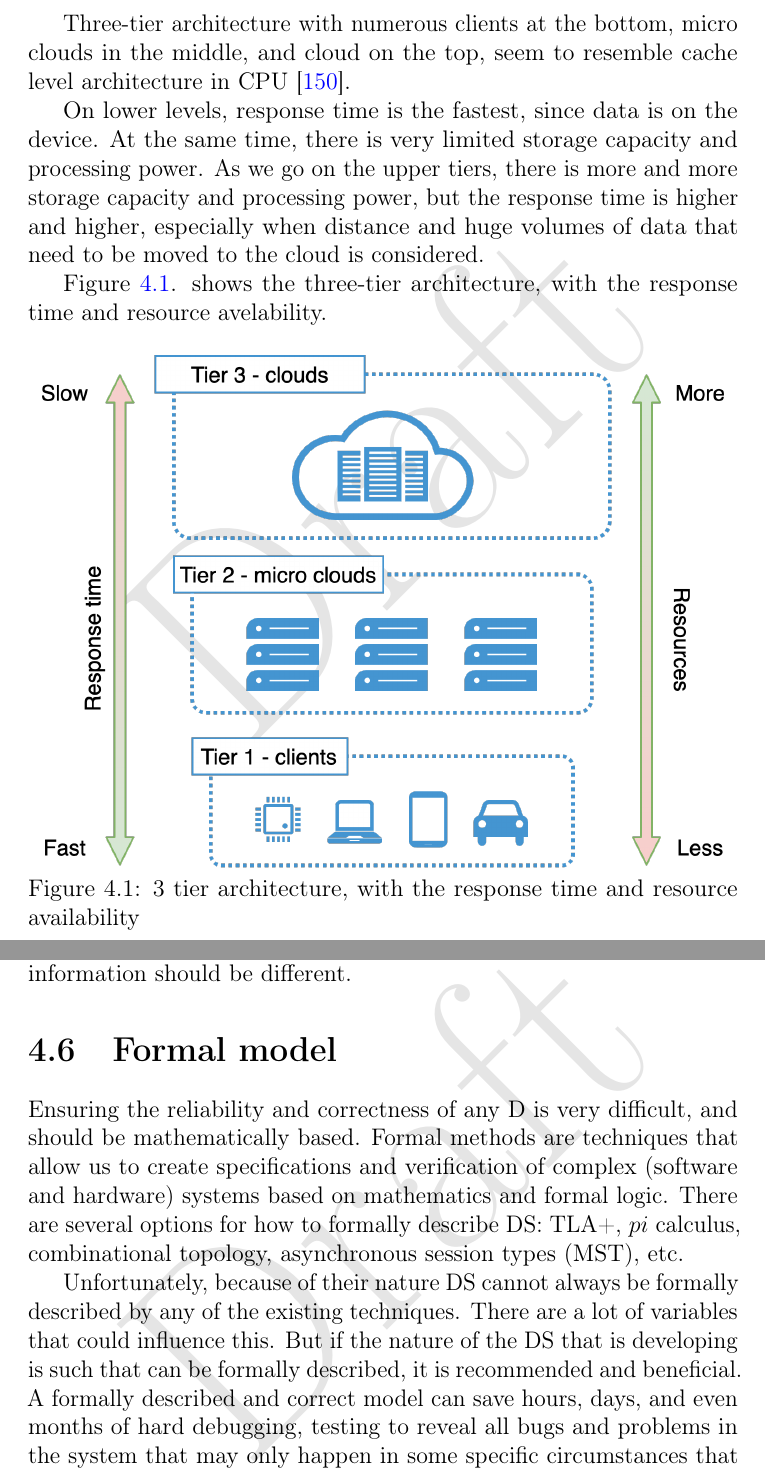
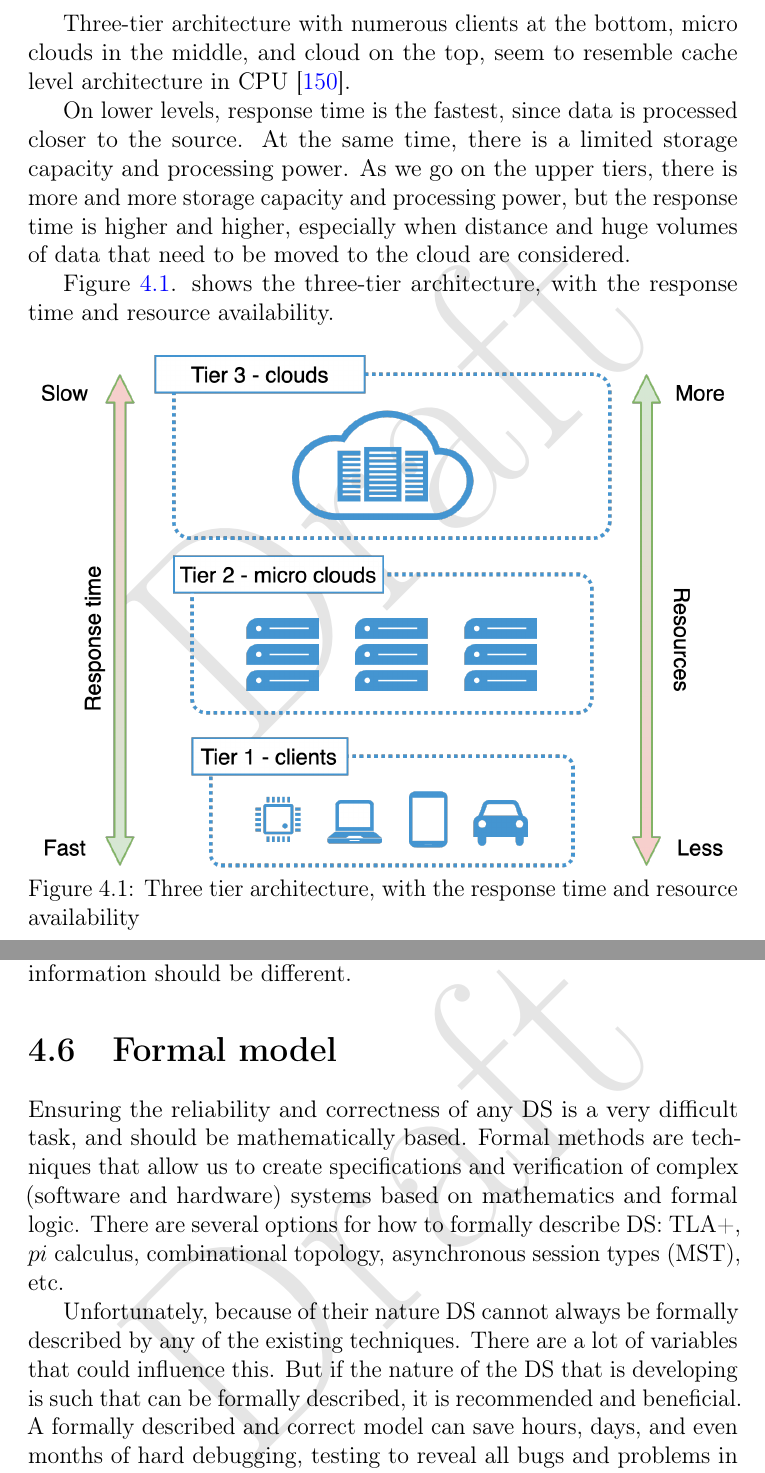
Before and after one commit to MilosSimic/phd-thesis, a LaTeX thesis (main.tex, which reads Micro_clouds.tex): two parts of pages 117 and 127 of 222, joined at a grey line, cut so that both start at the same text. Compiled offline with pdfLaTeX.

Commit message:
fix grammar

```diff
--- a/Micro_clouds.tex
+++ b/Micro_clouds.tex
@@ -100,14 +100,14 @@ Exclusiveness in the previous formula, means that position of micro-clouds is mo
 
 Three-tier~\label{lab:three-tier} architecture with numerous clients at the bottom, micro clouds in the middle, and cloud on the top, seem to resemble cache level architecture in CPU~\cite{FarshinRMK19}.
 
-On lower levels, response time is the fastest, since data is on the device. At the same time, there is very limited storage capacity and processing power. As we go on the upper tiers, there is more and more storage capacity and processing power, but the response time is higher and higher, especially when distance and huge volumes of data that need to be moved to the cloud is considered.
+On lower levels, response time is the fastest, since data is processed closer to the source. At the same time, there is a limited storage capacity and processing power. As we go on the upper tiers, there is more and more storage capacity and processing power, but the response time is higher and higher, especially when distance and huge volumes of data that need to be moved to the cloud are considered.
 
-Figure~\ref{fig:fig9}. shows the three-tier architecture, with the response time and resource avelability.
+Figure~\ref{fig:fig9}. shows the three-tier architecture, with the response time and resource availability.
 
 \begin{figure}[H]
 	\includegraphics[width=\linewidth]{images/Figure9}
 	\vspace{-0.7cm}
-	\caption{3 tier architecture, with the response time and resource availability}
+	\caption{Three tier architecture, with the response time and resource availability}
 	\label{fig:fig9}
 \end{figure}
 
@@ -264,7 +264,7 @@ It is important to note that every action in the system should be logged and tra
 %
 \section{Formal model}\label{sec:formal_model}
 %
-Ensuring the reliability and correctness of any D is very difficult, and should be mathematically based. Formal methods are techniques that allow us to create specifications and verification of complex (software and hardware) systems based on mathematics and formal logic. There are several options for how to formally describe DS: TLA+, $pi$ calculus, combinational topology, asynchronous session types (MST), etc.
+Ensuring the reliability and correctness of any DS is a very difficult task, and should be mathematically based. Formal methods are techniques that allow us to create specifications and verification of complex (software and hardware) systems based on mathematics and formal logic. There are several options for how to formally describe DS: TLA+, $pi$ calculus, combinational topology, asynchronous session types (MST), etc.
 
 Unfortunately, because of their nature DS cannot always be formally described by any of the existing techniques. There are a lot of variables that could influence this. But if the nature of the DS that is developing is such that can be formally described, it is recommended and beneficial. A formally described and correct model can save hours, days, and even months of hard debugging, testing to reveal all bugs and problems in the system that may only happen in some specific circumstances that are hard to initiate.
 
```
